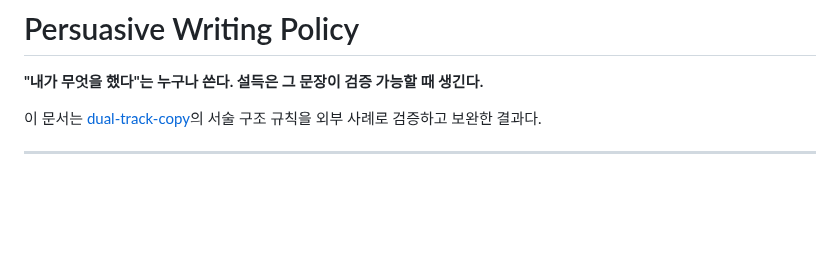
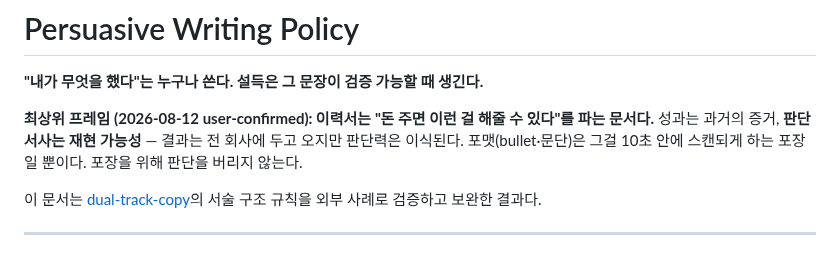
Before and after one commit to Dae-Jeong/Dae-Jeong, a Markdown page: wiki/rules/persuasive-writing.md, the part around the change. GitHub-like rendering; blank space fills up the shorter version.

Commit message:
rules: 최상위 프레임 명문화 — 이력서는 재현 가능성을 파는 문서
Co-Authored-By: Claude Opus 5 <noreply@anthropic.com>

```diff
--- a/wiki/rules/persuasive-writing.md
+++ b/wiki/rules/persuasive-writing.md
@@ -9,6 +9,10 @@ tags: [policy, resume, profile, writing]
 # Persuasive Writing Policy
 
 **"내가 무엇을 했다"는 누구나 쓴다. 설득은 그 문장이 검증 가능할 때 생긴다.**
+
+**최상위 프레임 (2026-08-12 user-confirmed): 이력서는 "돈 주면 이런 걸 해줄 수 있다"를 파는 문서다.**
+성과는 과거의 증거, **판단 서사는 재현 가능성** — 결과는 전 회사에 두고 오지만 판단력은 이식된다.
+포맷(bullet·문단)은 그걸 10초 안에 스캔되게 하는 포장일 뿐이다. 포장을 위해 판단을 버리지 않는다.
 
 이 문서는 [dual-track-copy](../backlog/platform-profile-consolidation/dual-track-copy-draft.md)의
 서술 구조 규칙을 외부 사례로 검증하고 보완한 결과다.
```
